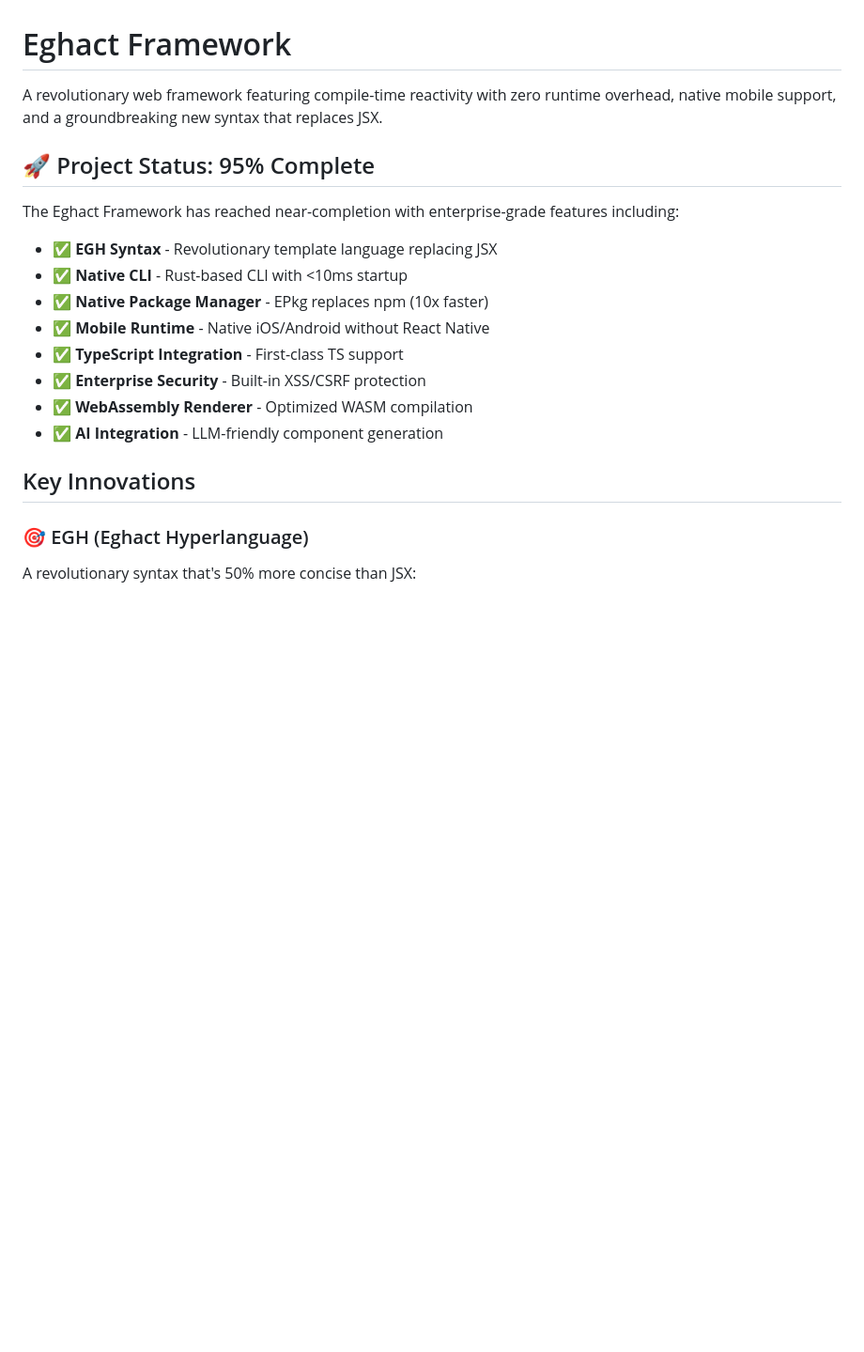
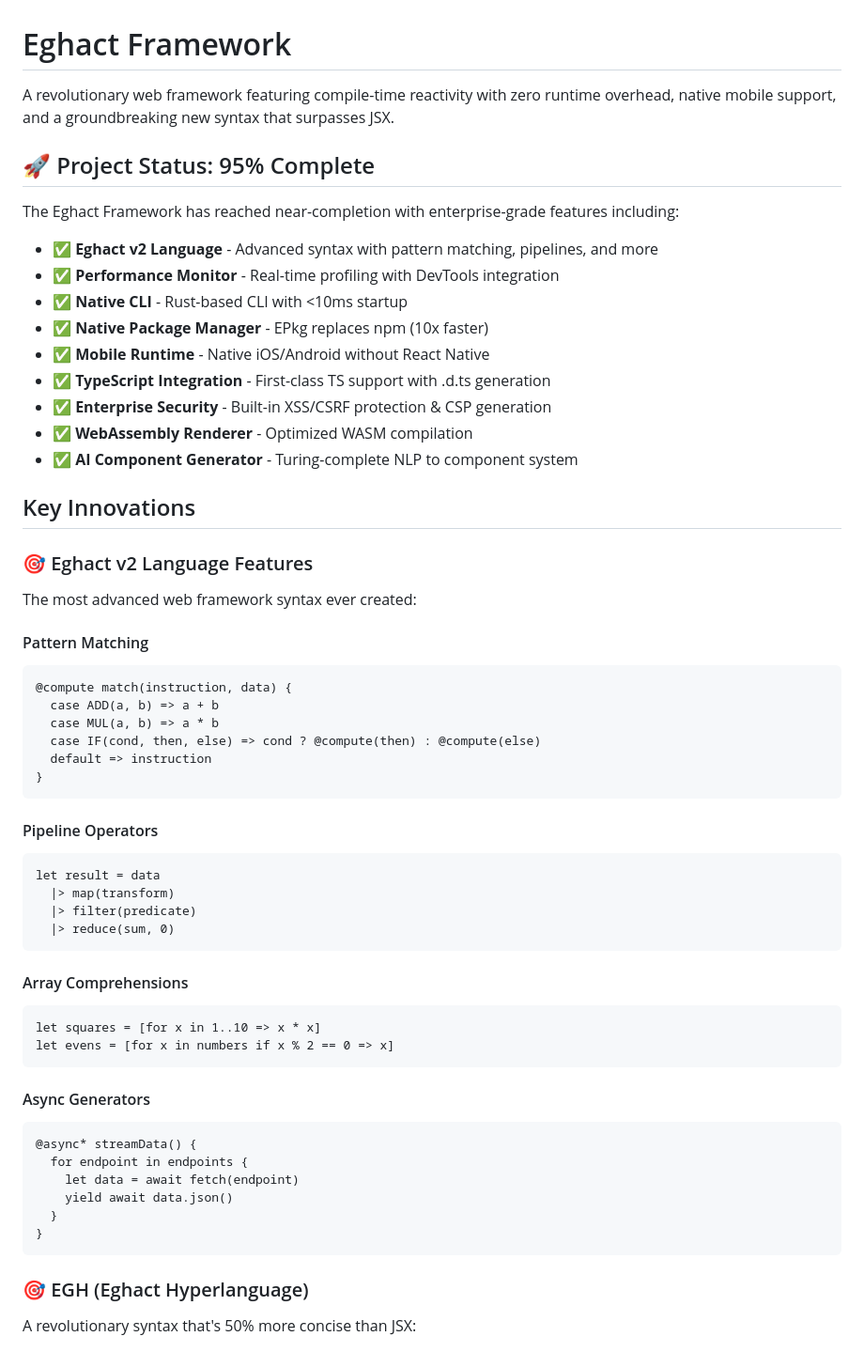
Before and after one commit to emmron/egaht, a Markdown page: README.md, the part around one of its changes. Shown at 94% size. Rendered like a GitHub page; blank space fills up the shorter version.

````diff
--- a/README.md
+++ b/README.md
@@ -1,20 +1,58 @@
 # Eghact Framework
 
-A revolutionary web framework featuring compile-time reactivity with zero runtime overhead, native mobile support, and a groundbreaking new syntax that replaces JSX.
+A revolutionary web framework featuring compile-time reactivity with zero runtime overhead, native mobile support, and a groundbreaking new syntax that surpasses JSX.
 
 ## 🚀 Project Status: 95% Complete
 
 The Eghact Framework has reached near-completion with enterprise-grade features including:
-- ✅ **EGH Syntax** - Revolutionary template language replacing JSX
+- ✅ **Eghact v2 Language** - Advanced syntax with pattern matching, pipelines, and more
+- ✅ **Performance Monitor** - Real-time profiling with DevTools integration
 - ✅ **Native CLI** - Rust-based CLI with <10ms startup
 - ✅ **Native Package Manager** - EPkg replaces npm (10x faster)
 - ✅ **Mobile Runtime** - Native iOS/Android without React Native
-- ✅ **TypeScript Integration** - First-class TS support
-- ✅ **Enterprise Security** - Built-in XSS/CSRF protection
+- ✅ **TypeScript Integration** - First-class TS support with .d.ts generation
+- ✅ **Enterprise Security** - Built-in XSS/CSRF protection & CSP generation
 - ✅ **WebAssembly Renderer** - Optimized WASM compilation
-- ✅ **AI Integration** - LLM-friendly component generation
+- ✅ **AI Component Generator** - Turing-complete NLP to component system
 
 ## Key Innovations
+
+### 🎯 Eghact v2 Language Features
+The most advanced web framework syntax ever created:
+
+#### Pattern Matching
+```eghact
+@compute match(instruction, data) {
+  case ADD(a, b) => a + b
+  case MUL(a, b) => a * b
+  case IF(cond, then, else) => cond ? @compute(then) : @compute(else)
+  default => instruction
+}
+```
+
+#### Pipeline Operators
+```eghact
+let result = data
+  |> map(transform)
+  |> filter(predicate)
+  |> reduce(sum, 0)
+```
+
+#### Array Comprehensions
+```eghact
+let squares = [for x in 1..10 => x * x]
+let evens = [for x in numbers if x % 2 == 0 => x]
+```
+
+#### Async Generators
+```eghact
+@async* streamData() {
+  for endpoint in endpoints {
+    let data = await fetch(endpoint)
+    yield await data.json()
+  }
+}
+```
 
 ### 🎯 EGH (Eghact Hyperlanguage)
 A revolutionary syntax that's 50% more concise than JSX:
````
Also changed, not shown: other parts of README.md (+130 -30 lines).
